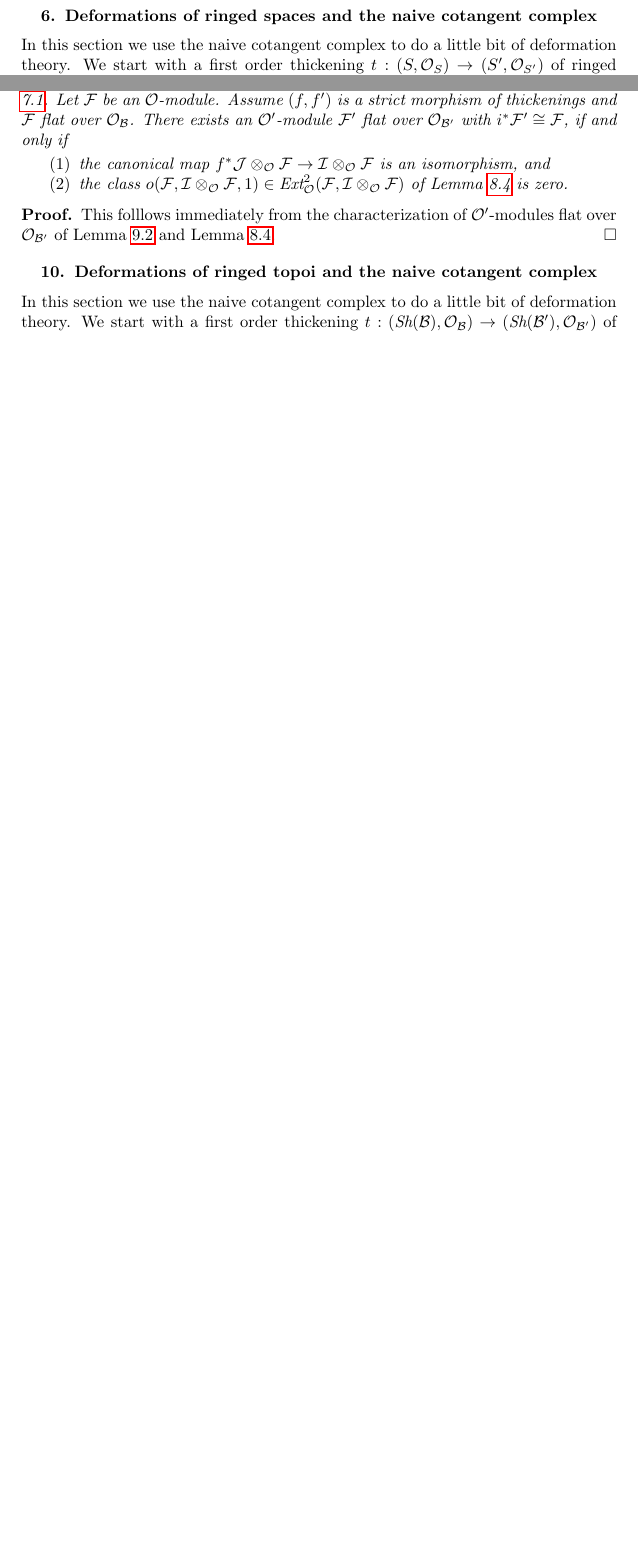
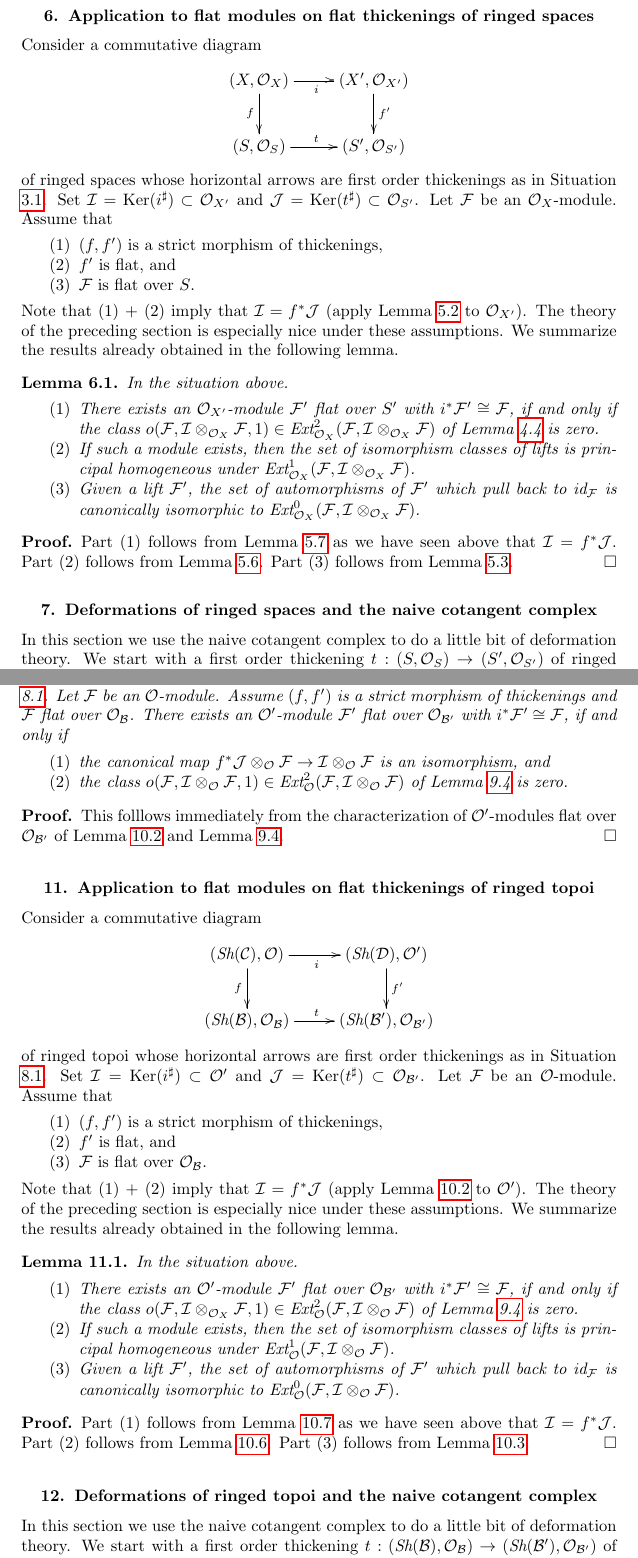
Before and after one commit to stacks/stacks-project, a LaTeX document (defos.tex): two parts of pages 15 and 28 of 33 before the commit and two parts of pages 15 and 29 of 34 after it, joined at a grey line, cut at the place of the change, the shorter picture padded with empty space. Compiled offline with pdfLaTeX.

Commit message:
Deformations of flat modules over flat thickenings
Spell it out further. Still need to deal with the short exact sequence
of thickenings result in this setting.

```diff
--- a/defos.tex
+++ b/defos.tex
@@ -1389,6 +1389,68 @@ $\mathcal{O}_{X'}$-modules flat over $S'$ of
 Lemma \ref{lemma-deform-module} and
 Lemma \ref{lemma-inf-obs-ext}.
 \end{proof}
+
+
+
+
+
+
+\section{Application to flat modules on flat thickenings of ringed spaces}
+\label{section-flat}
+
+\noindent
+Consider a commutative diagram
+$$
+\xymatrix{
+(X, \mathcal{O}_X) \ar[r]_i \ar[d]_f & (X', \mathcal{O}_{X'}) \ar[d]^{f'} \\
+(S, \mathcal{O}_S) \ar[r]^t & (S', \mathcal{O}_{S'})
+}
+$$
+of ringed spaces whose horizontal arrows are first order thickenings as in
+Situation \ref{situation-morphism-thickenings}. Set
+$\mathcal{I} = \text{Ker}(i^\sharp) \subset \mathcal{O}_{X'}$ and
+$\mathcal{J} = \text{Ker}(t^\sharp) \subset \mathcal{O}_{S'}$.
+Let $\mathcal{F}$ be an $\mathcal{O}_X$-module. Assume that
+\begin{enumerate}
+\item $(f, f')$ is a strict morphism of thickenings,
+\item $f'$ is flat, and
+\item $\mathcal{F}$ is flat over $S$.
+\end{enumerate}
+Note that (1) $+$ (2) imply that $\mathcal{I} = f^*\mathcal{J}$
+(apply Lemma \ref{lemma-deform-module} to $\mathcal{O}_{X'}$).
+The theory of the preceding section is especially nice
+under these assumptions. We summarize the results already obtained
+in the following lemma.
+
+\begin{lemma}
+\label{lemma-flat}
+In the situation above.
+\begin{enumerate}
+\item There exists an $\mathcal{O}_{X'}$-module $\mathcal{F}'$ flat over
+$S'$ with $i^*\mathcal{F}' \cong \mathcal{F}$, if and only if
+the class $o(\mathcal{F}, \mathcal{I} \otimes_{\mathcal{O}_X} \mathcal{F}, 1)
+\in \text{Ext}^2_{\mathcal{O}_X}(
+\mathcal{F}, \mathcal{I} \otimes_{\mathcal{O}_X} \mathcal{F})$
+of Lemma \ref{lemma-inf-obs-ext} is zero.
+\item If such a module exists, then the set of isomorphism classes
+of lifts is principal homogeneous under
+$\text{Ext}^1_{\mathcal{O}_X}(
+\mathcal{F}, \mathcal{I} \otimes_{\mathcal{O}_X} \mathcal{F})$.
+\item Given a lift $\mathcal{F}'$, the set of automorphisms of
+$\mathcal{F}'$ which pull back to $\text{id}_\mathcal{F}$ is canonically
+isomorphic to $\text{Ext}^0_{\mathcal{O}_X}(
+\mathcal{F}, \mathcal{I} \otimes_{\mathcal{O}_X} \mathcal{F})$.
+\end{enumerate}
+\end{lemma}
+
+\begin{proof}
+Part (1) follows from Lemma \ref{lemma-inf-obs-ext-rel}
+as we have seen above that $\mathcal{I} = f^*\mathcal{J}$.
+Part (2) follows from Lemma \ref{lemma-inf-ext-rel}.
+Part (3) follows from Lemma \ref{lemma-inf-map-rel}.
+\end{proof}
+
+
 
 
 
@@ -2877,6 +2939,68 @@ Lemma \ref{lemma-deform-module-ringed-topoi} and
 Lemma \ref{lemma-inf-obs-ext-ringed-topoi}.
 \end{proof}
 
+
+
+
+
+
+\section{Application to flat modules on flat thickenings of ringed topoi}
+\label{section-flat-ringed-topoi}
+
+\noindent
+Consider a commutative diagram
+$$
+\xymatrix{
+(\Sh(\mathcal{C}), \mathcal{O}) \ar[r]_i \ar[d]_f &
+(\Sh(\mathcal{D}), \mathcal{O}') \ar[d]^{f'} \\
+(\Sh(\mathcal{B}), \mathcal{O}_\mathcal{B}) \ar[r]^t &
+(\Sh(\mathcal{B}'), \mathcal{O}_{\mathcal{B}'})
+}
+$$
+of ringed topoi whose horizontal arrows are first order thickenings
+as in Situation \ref{situation-morphism-thickenings-ringed-topoi}. Set
+$\mathcal{I} = \text{Ker}(i^\sharp) \subset \mathcal{O}'$ and
+$\mathcal{J} = \text{Ker}(t^\sharp) \subset \mathcal{O}_{\mathcal{B}'}$.
+Let $\mathcal{F}$ be an $\mathcal{O}$-module. Assume that
+\begin{enumerate}
+\item $(f, f')$ is a strict morphism of thickenings,
+\item $f'$ is flat, and
+\item $\mathcal{F}$ is flat over $\mathcal{O}_\mathcal{B}$.
+\end{enumerate}
+Note that (1) $+$ (2) imply that $\mathcal{I} = f^*\mathcal{J}$
+(apply Lemma \ref{lemma-deform-module-ringed-topoi} to $\mathcal{O}'$).
+The theory of the preceding section is especially nice
+under these assumptions. We summarize the results already obtained
+in the following lemma.
+
+\begin{lemma}
+\label{lemma-flat-ringed-topoi}
+In the situation above.
+\begin{enumerate}
+\item There exists an $\mathcal{O}'$-module $\mathcal{F}'$ flat over
+$\mathcal{O}_{\mathcal{B}'}$
+ with $i^*\mathcal{F}' \cong \mathcal{F}$, if and only if
+the class $o(\mathcal{F}, \mathcal{I} \otimes_{\mathcal{O}_X} \mathcal{F}, 1)
+\in \text{Ext}^2_\mathcal{O}(
+\mathcal{F}, \mathcal{I} \otimes_\mathcal{O} \mathcal{F})$
+of Lemma \ref{lemma-inf-obs-ext-ringed-topoi} is zero.
+\item If such a module exists, then the set of isomorphism classes
+of lifts is principal homogeneous under
+$\text{Ext}^1_\mathcal{O}(
+\mathcal{F}, \mathcal{I} \otimes_\mathcal{O} \mathcal{F})$.
+\item Given a lift $\mathcal{F}'$, the set of automorphisms of
+$\mathcal{F}'$ which pull back to $\text{id}_\mathcal{F}$ is canonically
+isomorphic to $\text{Ext}^0_\mathcal{O}(
+\mathcal{F}, \mathcal{I} \otimes_\mathcal{O} \mathcal{F})$.
+\end{enumerate}
+\end{lemma}
+
+\begin{proof}
+Part (1) follows from Lemma \ref{lemma-inf-obs-ext-rel-ringed-topoi}
+as we have seen above that $\mathcal{I} = f^*\mathcal{J}$.
+Part (2) follows from Lemma \ref{lemma-inf-ext-rel-ringed-topoi}.
+Part (3) follows from Lemma \ref{lemma-inf-map-rel-ringed-topoi}.
+\end{proof}
 
 
 
```
